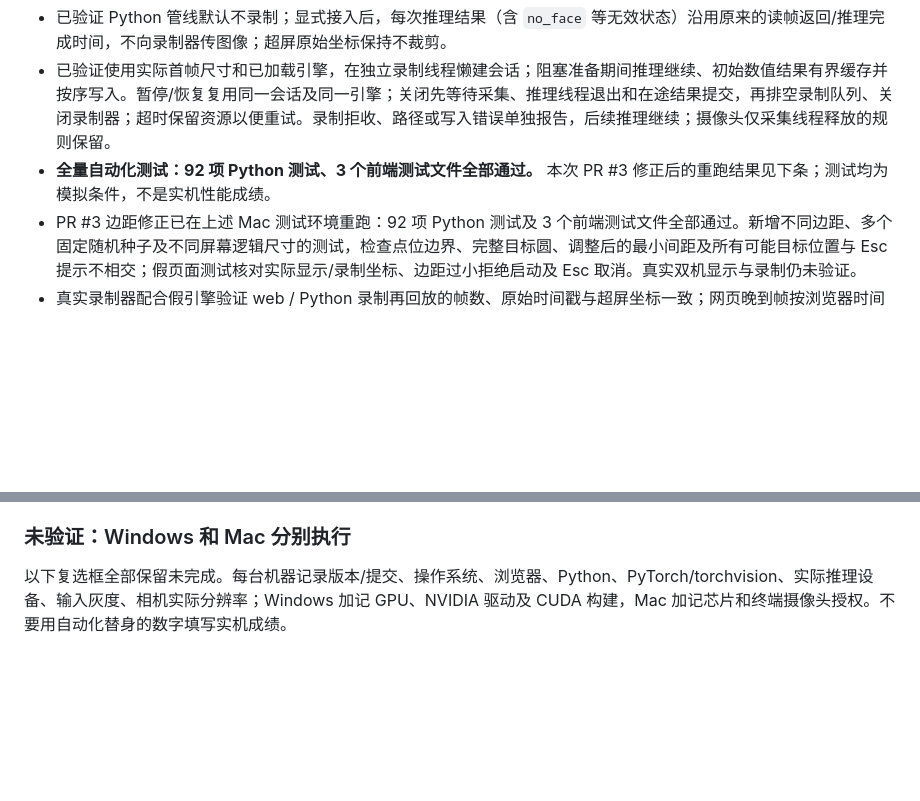
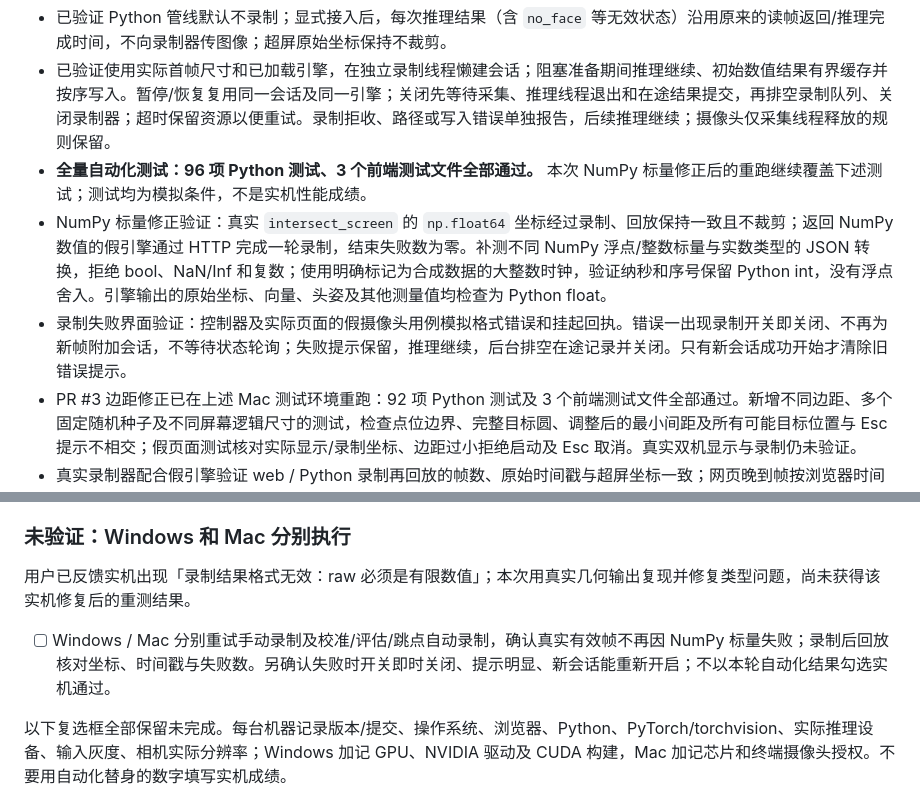
Before and after one commit to shenzeyu070918-eng/monocular-gaze-mvp, a Markdown page: 验证记录.md, 2 parts joined by grey strips. Rendered like a GitHub page; blank space fills up the shorter version.

Commit message:
docs: record numpy regression coverage and pending device retests

```diff
--- a/验证记录.md
+++ b/验证记录.md
@@ -8,7 +8,9 @@
 
 - 已验证 Python 管线默认不录制；显式接入后，每次推理结果（含 `no_face` 等无效状态）沿用原来的读帧返回/推理完成时间，不向录制器传图像；超屏原始坐标保持不裁剪。
 - 已验证使用实际首帧尺寸和已加载引擎，在独立录制线程懒建会话；阻塞准备期间推理继续、初始数值结果有界缓存并按序写入。暂停/恢复复用同一会话及同一引擎；关闭先等待采集、推理线程退出和在途结果提交，再排空录制队列、关闭录制器；超时保留资源以便重试。录制拒收、路径或写入错误单独报告，后续推理继续；摄像头仅采集线程释放的规则保留。
-- **全量自动化测试：92 项 Python 测试、3 个前端测试文件全部通过。** 本次 PR #3 修正后的重跑结果见下条；测试均为模拟条件，不是实机性能成绩。
+- **全量自动化测试：96 项 Python 测试、3 个前端测试文件全部通过。** 本次 NumPy 标量修正后的重跑继续覆盖下述测试；测试均为模拟条件，不是实机性能成绩。
+- NumPy 标量修正验证：真实 `intersect_screen` 的 `np.float64` 坐标经过录制、回放保持一致且不裁剪；返回 NumPy 数值的假引擎通过 HTTP 完成一轮录制，结束失败数为零。补测不同 NumPy 浮点/整数标量与实数类型的 JSON 转换，拒绝 bool、NaN/Inf 和复数；使用明确标记为合成数据的大整数时钟，验证纳秒和序号保留 Python int，没有浮点舍入。引擎输出的原始坐标、向量、头姿及其他测量值均检查为 Python float。
+- 录制失败界面验证：控制器及实际页面的假摄像头用例模拟格式错误和挂起回执。错误一出现录制开关即关闭、不再为新帧附加会话，不等待状态轮询；失败提示保留，推理继续，后台排空在途记录并关闭。只有新会话成功开始才清除旧错误提示。
 - PR #3 边距修正已在上述 Mac 测试环境重跑：92 项 Python 测试及 3 个前端测试文件全部通过。新增不同边距、多个固定随机种子及不同屏幕逻辑尺寸的测试，检查点位边界、完整目标圆、调整后的最小间距及所有可能目标位置与 Esc 提示不相交；假页面测试核对实际显示/录制坐标、边距过小拒绝启动及 Esc 取消。真实双机显示与录制仍未验证。
 - 真实录制器配合假引擎验证 web / Python 录制再回放的帧数、原始时间戳与超屏坐标一致；网页晚到帧按浏览器时间与目标排序；末行截断、缺少 `end`、中间损坏、行数校验和失败警告符合约定。
 - 逐行刷新、队列满、写盘失败、准备阻塞、回执超时、暂停时晚到回执、并发关闭及旧会话清理均有测试；已接收的数值结果先排空再结束，旧关闭请求不会关闭新会话。
@@ -17,6 +19,10 @@
 - `git check-ignore` 已确认 `data/sessions/` 被忽略；数值录制默认保存至该目录，不提交会话数据。隐私测试拒绝图像/base64/字节/嵌套绕过，`landmarks` 也不写入录制。
 
 ### 未验证：Windows 和 Mac 分别执行
+
+用户已反馈实机出现「录制结果格式无效：raw 必须是有限数值」；本次用真实几何输出复现并修复类型问题，尚未获得该实机修复后的重测结果。
+
+- [ ] Windows / Mac 分别重试手动录制及校准/评估/跳点自动录制，确认真实有效帧不再因 NumPy 标量失败；录制后回放核对坐标、时间戳与失败数。另确认失败时开关即时关闭、提示明显、新会话能重新开启；不以本轮自动化结果勾选实机通过。
 
 以下复选框全部保留未完成。每台机器记录版本/提交、操作系统、浏览器、Python、PyTorch/torchvision、实际推理设备、输入灰度、相机实际分辨率；Windows 加记 GPU、NVIDIA 驱动及 CUDA 构建，Mac 加记芯片和终端摄像头授权。不要用自动化替身的数字填写实机成绩。
 
```
Also changed, not shown: CHANGELOG.md (+2 -1 lines).
